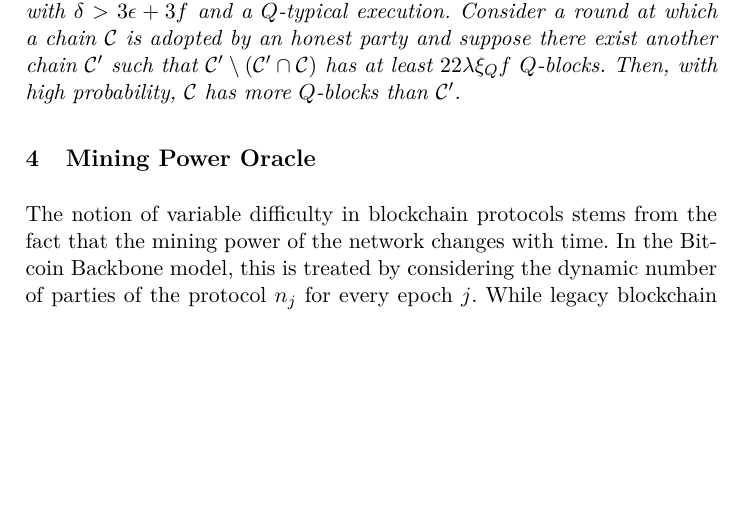
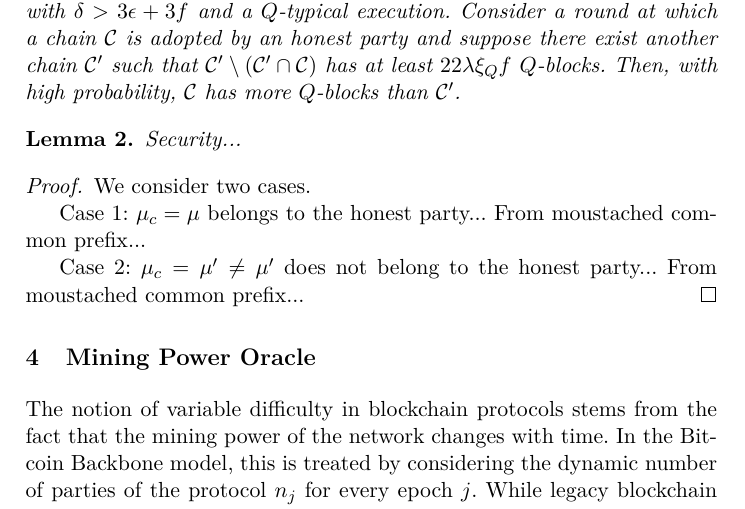
Before and after one commit to dionyziz/variable-nipopows, a LaTeX paper (variable.tex, which reads analysis.tex): part of page 4 of 6, cut so that both start at the same text, the shorter picture padded with empty space. Compiled offline with pdfLaTeX.

Commit message:
Add security proof sketch

```diff
--- a/analysis.tex
+++ b/analysis.tex
@@ -8,3 +8,16 @@
 	$\chain'\setminus(\chain'\cap\chain)$ has at least $22\lambda\xi_Qf$ $Q$-blocks.
 	Then, with high probability, $\chain$ has more $Q$-blocks than $\chain'$.
 \end{lemma}
+
+\begin{lemma}
+  Security...
+\end{lemma}
+\begin{proof}
+  We consider two cases.
+
+  Case 1: $\mu_c = \mu$ belongs to the honest party...
+  From moustached common prefix...
+
+  Case 2: $\mu_c = \mu' \neq \mu'$ does not belong to the honest party...
+  From moustached common prefix...
+\end{proof}
```
